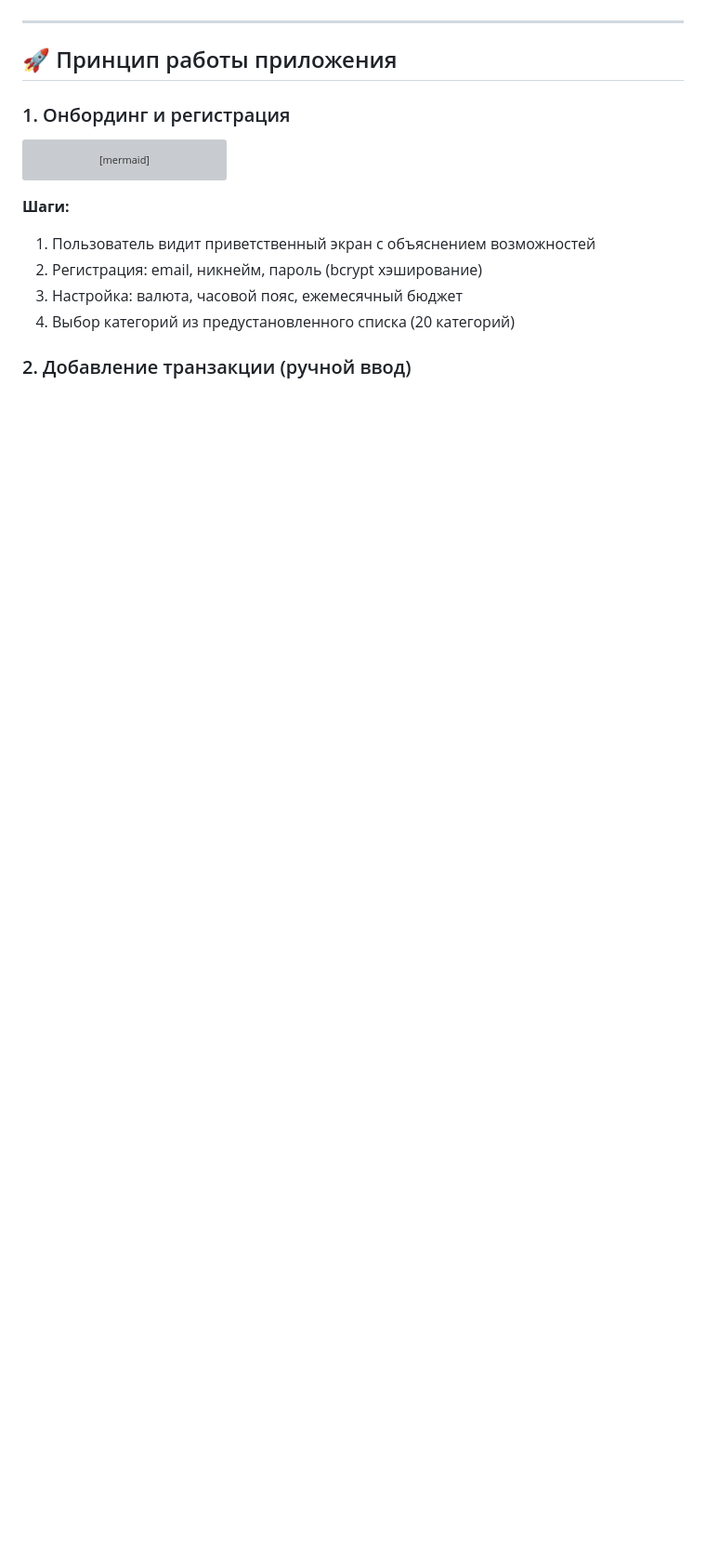
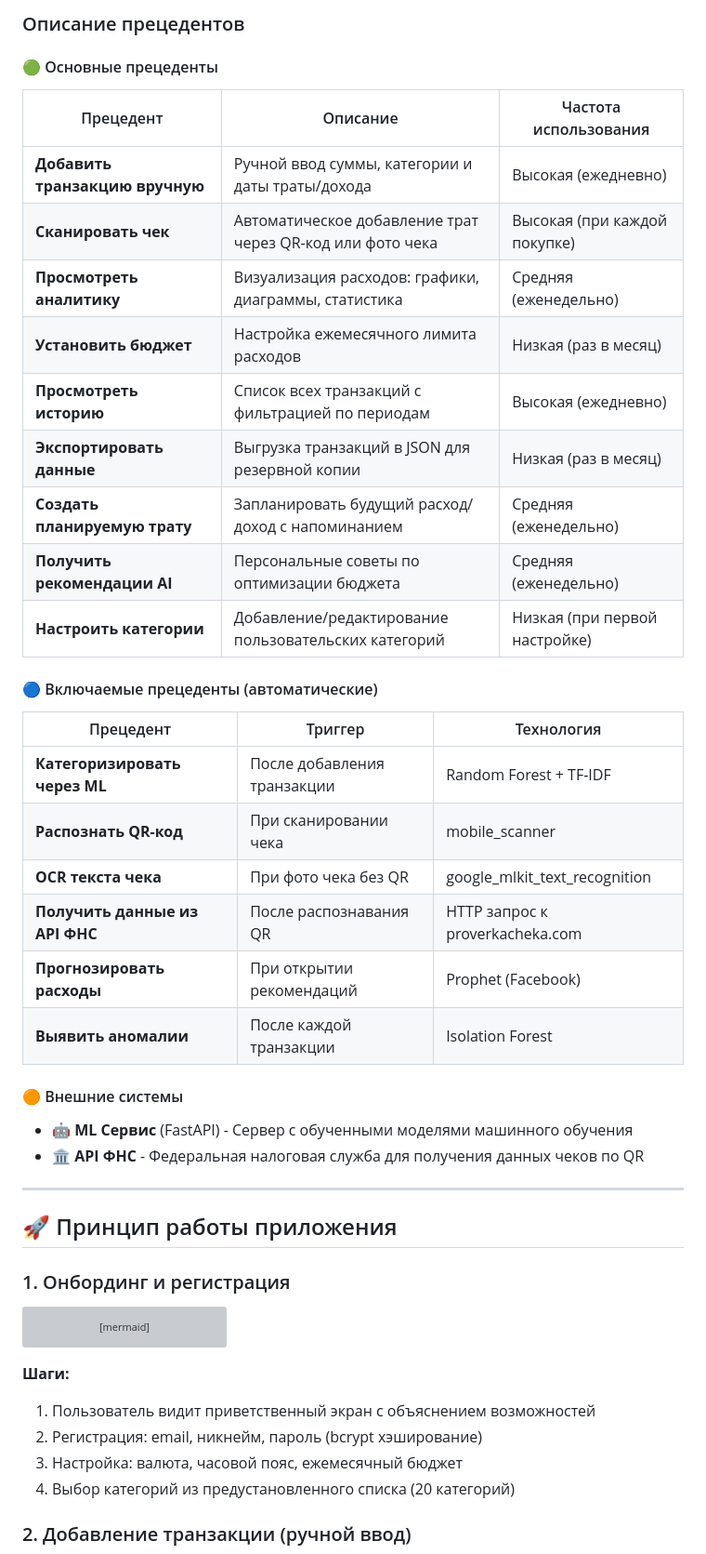
Before and after one commit to LiebeBleck/FinWise_v2, a Markdown page: README.md, the part around one of its changes. Shown at 93% size. Rendered like a GitHub page; blank space fills up the shorter version; grey boxes are pictures that could not be loaded.

```diff
--- a/README.md
+++ b/README.md
@@ -220,3 +293,34 @@ erDiagram
+### Описание прецедентов
+
+#### 🟢 Основные прецеденты
+
+| Прецедент | Описание | Частота использования |
+|-----------|----------|----------------------|
+| **Добавить транзакцию вручную** | Ручной ввод суммы, категории и даты траты/дохода | Высокая (ежедневно) |
+| **Сканировать чек** | Автоматическое добавление трат через QR-код или фото чека | Высокая (при каждой покупке) |
+| **Просмотреть аналитику** | Визуализация расходов: графики, диаграммы, статистика | Средняя (еженедельно) |
+| **Установить бюджет** | Настройка ежемесячного лимита расходов | Низкая (раз в месяц) |
+| **Просмотреть историю** | Список всех транзакций с фильтрацией по периодам | Высокая (ежедневно) |
+| **Экспортировать данные** | Выгрузка транзакций в JSON для резервной копии | Низкая (раз в месяц) |
+| **Создать планируемую трату** | Запланировать будущий расход/доход с напоминанием | Средняя (еженедельно) |
+| **Получить рекомендации AI** | Персональные советы по оптимизации бюджета | Средняя (еженедельно) |
+| **Настроить категории** | Добавление/редактирование пользовательских категорий | Низкая (при первой настройке) |
+
+#### 🔵 Включаемые прецеденты (автоматические)
+
+| Прецедент | Триггер | Технология |
+|-----------|---------|------------|
+| **Категоризировать через ML** | После добавления транзакции | Random Forest + TF-IDF |
+| **Распознать QR-код** | При сканировании чека | mobile_scanner |
+| **OCR текста чека** | При фото чека без QR | google_mlkit_text_recognition |
+| **Получить данные из API ФНС** | После распознавания QR | HTTP запрос к proverkacheka.com |
+| **Прогнозировать расходы** | При открытии рекомендаций | Prophet (Facebook) |
+| **Выявить аномалии** | После каждой транзакции | Isolation Forest |
+
+#### 🟠 Внешние системы
+
+- **🤖 ML Сервис** (FastAPI) - Сервер с обученными моделями машинного обучения
+- **🏛️ API ФНС** - Федеральная налоговая служба для получения данных чеков по QR
 
 ---
 
```
Also changed, not shown: other parts of README.md (+73 -0 lines).
